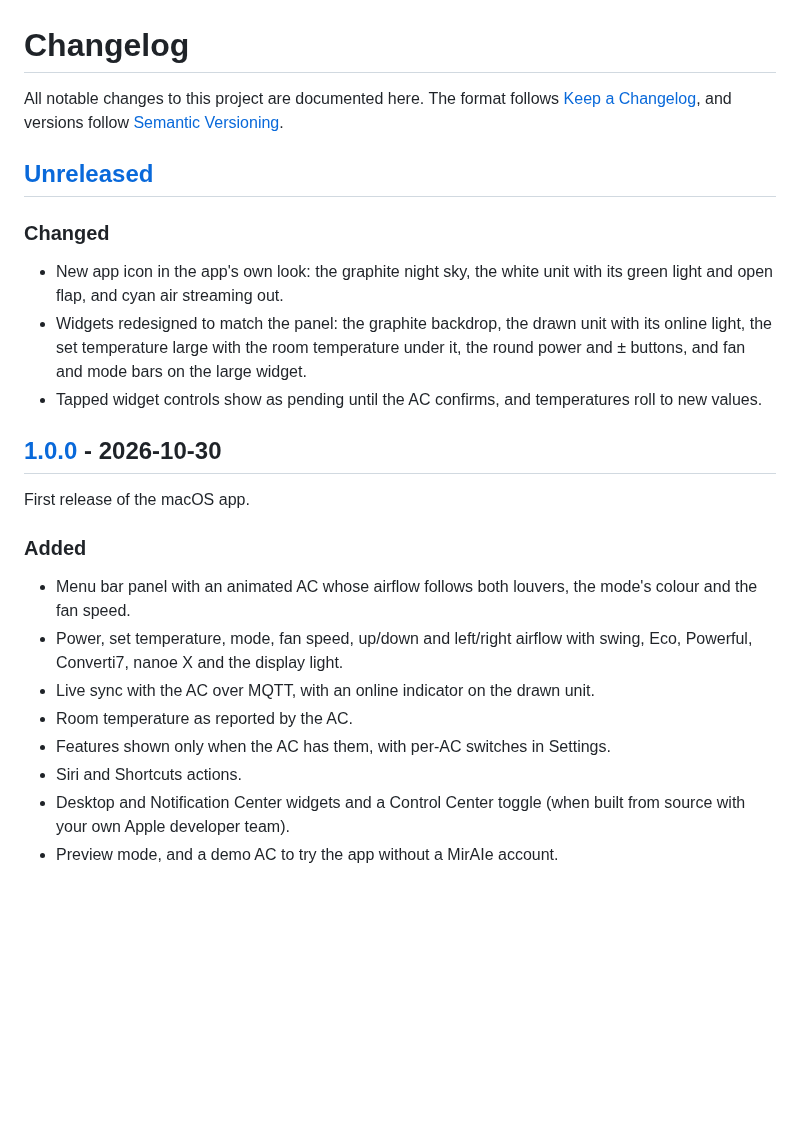
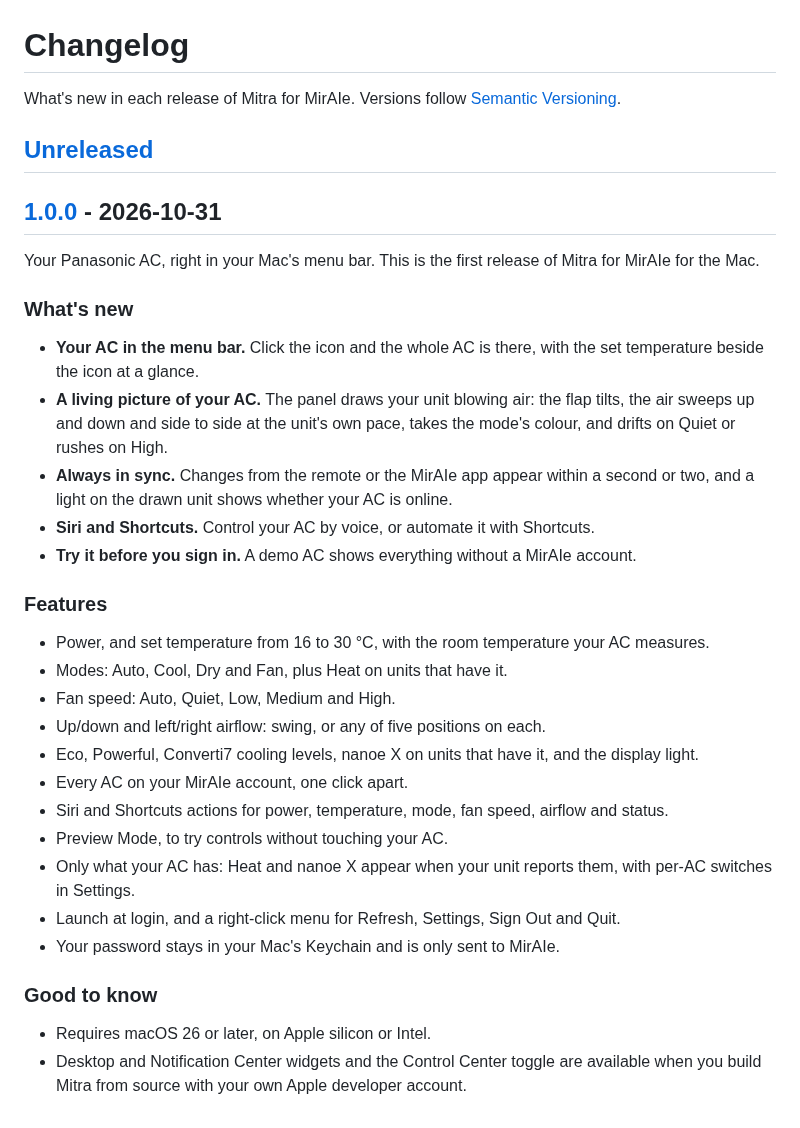
Before and after one commit to midoreigh/mitra-for-miraie, a Markdown page: CHANGELOG.md, the part around the change. GitHub-like rendering; blank space fills up the shorter version.

```diff
--- a/CHANGELOG.md
+++ b/CHANGELOG.md
@@ -1,38 +1,47 @@
 # Changelog
 
-All notable changes to this project are documented here. The format follows
-[Keep a Changelog](https://keepachangelog.com/en/1.1.0/), and versions follow
+What's new in each release of Mitra for MirAIe. Versions follow
 [Semantic Versioning](https://semver.org/spec/v2.0.0.html).
 
 ## [Unreleased]
 
-### Changed
+## [1.0.0] - 2026-10-31
 
-- New app icon in the app's own look: the graphite night sky, the white unit with its green
-  light and open flap, and cyan air streaming out.
-- Widgets redesigned to match the panel: the graphite backdrop, the drawn unit with its online
-  light, the set temperature large with the room temperature under it, the round power and ±
-  buttons, and fan and mode bars on the large widget.
-- Tapped widget controls show as pending until the AC confirms, and temperatures roll to new
-  values.
+Your Panasonic AC, right in your Mac's menu bar. This is the first release of Mitra for MirAIe
+for the Mac.
 
-## [1.0.0] - 2026-10-30
+### What's new
 
-First release of the macOS app.
+- **Your AC in the menu bar.** Click the icon and the whole AC is there, with the set temperature
+  beside the icon at a glance.
+- **A living picture of your AC.** The panel draws your unit blowing air: the flap tilts, the air
+  sweeps up and down and side to side at the unit's own pace, takes the mode's colour, and drifts
+  on Quiet or rushes on High.
+- **Always in sync.** Changes from the remote or the MirAIe app appear within a second or two,
+  and a light on the drawn unit shows whether your AC is online.
+- **Siri and Shortcuts.** Control your AC by voice, or automate it with Shortcuts.
+- **Try it before you sign in.** A demo AC shows everything without a MirAIe account.
 
-### Added
+### Features
 
-- Menu bar panel with an animated AC whose airflow follows both louvers, the mode's colour and
-  the fan speed.
-- Power, set temperature, mode, fan speed, up/down and left/right airflow with swing, Eco,
-  Powerful, Converti7, nanoe X and the display light.
-- Live sync with the AC over MQTT, with an online indicator on the drawn unit.
-- Room temperature as reported by the AC.
-- Features shown only when the AC has them, with per-AC switches in Settings.
-- Siri and Shortcuts actions.
-- Desktop and Notification Center widgets and a Control Center toggle (when built from source
-  with your own Apple developer team).
-- Preview mode, and a demo AC to try the app without a MirAIe account.
+- Power, and set temperature from 16 to 30 °C, with the room temperature your AC measures.
+- Modes: Auto, Cool, Dry and Fan, plus Heat on units that have it.
+- Fan speed: Auto, Quiet, Low, Medium and High.
+- Up/down and left/right airflow: swing, or any of five positions on each.
+- Eco, Powerful, Converti7 cooling levels, nanoe X on units that have it, and the display light.
+- Every AC on your MirAIe account, one click apart.
+- Siri and Shortcuts actions for power, temperature, mode, fan speed, airflow and status.
+- Preview Mode, to try controls without touching your AC.
+- Only what your AC has: Heat and nanoe X appear when your unit reports them, with per-AC
+  switches in Settings.
+- Launch at login, and a right-click menu for Refresh, Settings, Sign Out and Quit.
+- Your password stays in your Mac's Keychain and is only sent to MirAIe.
+
+### Good to know
+
+- Requires macOS 26 or later, on Apple silicon or Intel.
+- Desktop and Notification Center widgets and the Control Center toggle are available when you
+  build Mitra from source with your own Apple developer account.
 
 [Unreleased]: https://github.com/midoreigh/mitra-for-miraie/compare/v1.0.0...HEAD
 [1.0.0]: https://github.com/midoreigh/mitra-for-miraie/releases/tag/v1.0.0
```
Also changed, not shown: .github/pull_request_template.md (+1 -1 lines), README.md (+102 -60 lines), docs/media/icon.png (added), 3 other files.
